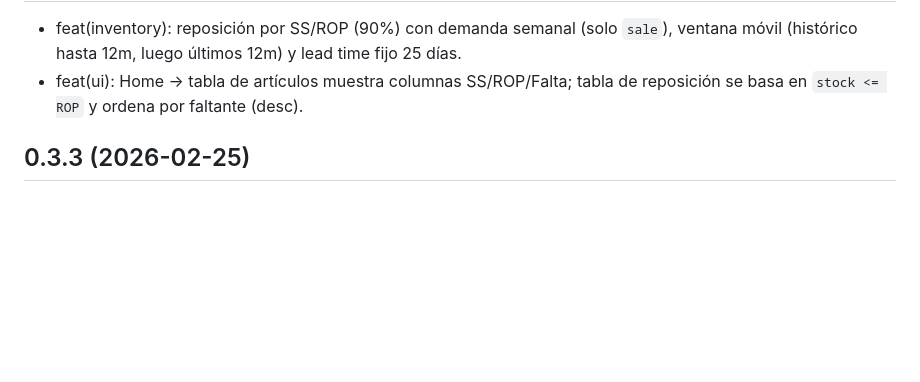
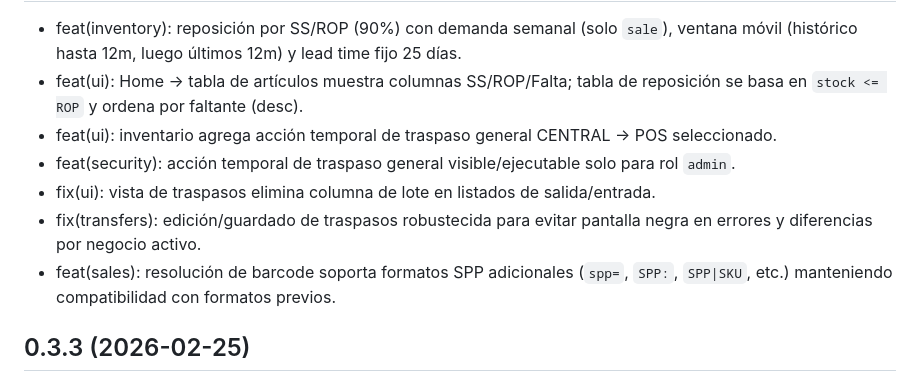
Before and after one commit to liandybp/gestion_inventario, a Markdown page: CHANGELOG.md, the part around one of its changes. GitHub-like rendering; blank space fills up the shorter version.

```diff
--- a/CHANGELOG.md
+++ b/CHANGELOG.md
@@ -7,5 +9,10 @@ Este archivo se genera a partir del historial de Git (`git log`).
 - feat(inventory): reposición por SS/ROP (90%) con demanda semanal (solo `sale`), ventana móvil (histórico hasta 12m, luego últimos 12m) y lead time fijo 25 días.
 - feat(ui): Home → tabla de artículos muestra columnas SS/ROP/Falta; tabla de reposición se basa en `stock <= ROP` y ordena por faltante (desc).
+- feat(ui): inventario agrega acción temporal de traspaso general CENTRAL -> POS seleccionado.
+- feat(security): acción temporal de traspaso general visible/ejecutable solo para rol `admin`.
+- fix(ui): vista de traspasos elimina columna de lote en listados de salida/entrada.
+- fix(transfers): edición/guardado de traspasos robustecida para evitar pantalla negra en errores y diferencias por negocio activo.
+- feat(sales): resolución de barcode soporta formatos SPP adicionales (`spp=`, `SPP:`, `SPP|SKU`, etc.) manteniendo compatibilidad con formatos previos.
 
 ## 0.3.3 (2026-02-25)
 
```
Also changed, not shown: other parts of CHANGELOG.md (+2 -0 lines), README.md (+12 -0 lines).
